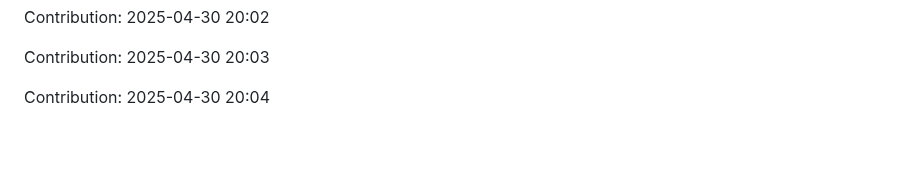
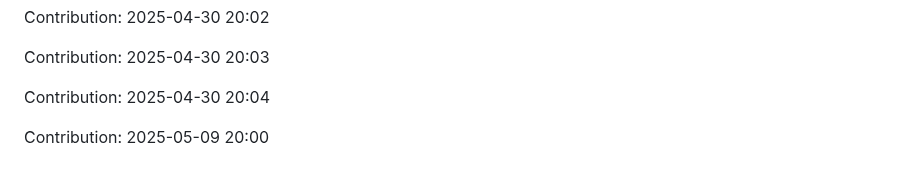
Before and after one commit to Shreyansh-77/AI-Agents, a Markdown page: README.md, the part around the change. Drawn GitHub-style; blank space fills up the shorter version.

Commit message:
"Contribution: 2025-05-09 20:00"

```diff
--- a/README.md
+++ b/README.md
@@ -607,3 +607,5 @@ Contribution: 2025-04-30 20:02
 Contribution: 2025-04-30 20:03
 
 Contribution: 2025-04-30 20:04
+
+Contribution: 2025-05-09 20:00
```
